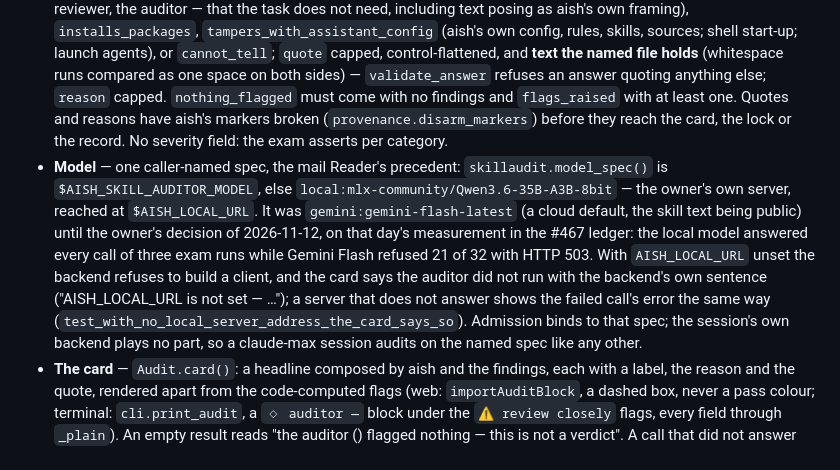
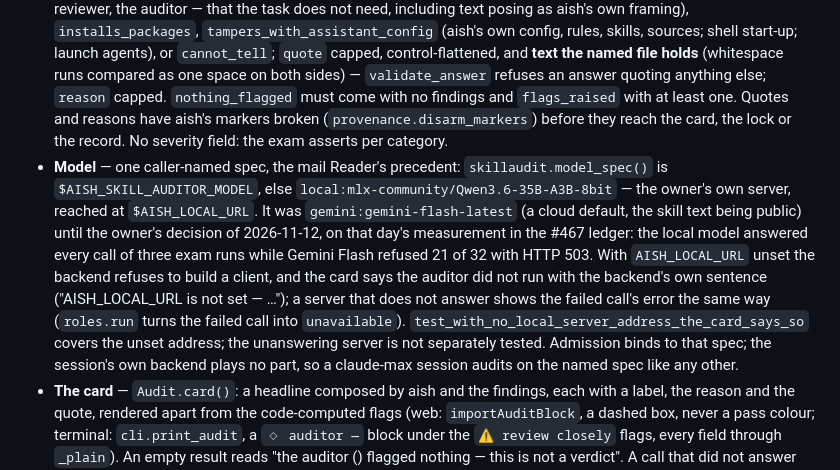
Before and after one commit to epnasis/aish, a Markdown page: docs/knowledge-layer.md, the part around the change. Rendered like a GitHub page.

Commit message:
docs(roles): incomplete-run and unanswering-server sentences stop at their enforcing lines (#472)

```diff
--- a/docs/knowledge-layer.md
+++ b/docs/knowledge-layer.md
@@ -287,7 +287,7 @@ A file changed, missing, absent from the record, a symlink, or not a regular fil
 
 - **Input** — `skillaudit.bundle_text`: one JSON document, every staged text file as `lines`, labelled untrusted, capped at `FILE_CHARS` (40 000) per file and `TOTAL_CHARS` (120 000) in all. What did not fit is named in the bundle's `cut` list in aish's words, and then the validator accepts only the summary `could_not_assess` — a partial audit never reads as a whole one. The bundle is the role's one input, so its bytes are the evidence-store copy R7 records.
 - **Output** — the fifth role shape, `findings`, delegated to `skillaudit` (validate / contract_text / tally / assertions / check_expectation, the settlement precedent). A `summary` in {`flags_raised`, `nothing_flagged`, `could_not_assess`} and at most `max_findings` findings, each `{file, category, quote, reason}`: `file` must be a path in the bundle; `category` one of `sends_data_out`, `reads_secrets`, `runs_downloaded_code`, `hides_or_obfuscates`, `instructs_the_assistant` (text addressed to the AI reading the skill — the assistant, a reviewer, the auditor — that the task does not need, including text posing as aish's own framing), `installs_packages`, `tampers_with_assistant_config` (aish's own config, rules, skills, sources; shell start-up; launch agents), or `cannot_tell`; `quote` capped, control-flattened, and **text the named file holds** (whitespace runs compared as one space on both sides) — `validate_answer` refuses an answer quoting anything else; `reason` capped. `nothing_flagged` must come with no findings and `flags_raised` with at least one. Quotes and reasons have aish's markers broken (`provenance.disarm_markers`) before they reach the card, the lock or the record. No severity field: the exam asserts per category.
-- **Model** — one caller-named spec, the mail Reader's precedent: `skillaudit.model_spec()` is `$AISH_SKILL_AUDITOR_MODEL`, else `local:mlx-community/Qwen3.6-35B-A3B-8bit` — the owner's own server, reached at `$AISH_LOCAL_URL`. It was `gemini:gemini-flash-latest` (a cloud default, the skill text being public) until the owner's decision of 2026-11-12, on that day's measurement in the #467 ledger: the local model answered every call of three exam runs while Gemini Flash refused 21 of 32 with HTTP 503. With `AISH_LOCAL_URL` unset the backend refuses to build a client, and the card says the auditor did not run with the backend's own sentence ("AISH_LOCAL_URL is not set — …"); a server that does not answer shows the failed call's error the same way (`test_with_no_local_server_address_the_card_says_so`). Admission binds to that spec; the session's own backend plays no part, so a claude-max session audits on the named spec like any other.
+- **Model** — one caller-named spec, the mail Reader's precedent: `skillaudit.model_spec()` is `$AISH_SKILL_AUDITOR_MODEL`, else `local:mlx-community/Qwen3.6-35B-A3B-8bit` — the owner's own server, reached at `$AISH_LOCAL_URL`. It was `gemini:gemini-flash-latest` (a cloud default, the skill text being public) until the owner's decision of 2026-11-12, on that day's measurement in the #467 ledger: the local model answered every call of three exam runs while Gemini Flash refused 21 of 32 with HTTP 503. With `AISH_LOCAL_URL` unset the backend refuses to build a client, and the card says the auditor did not run with the backend's own sentence ("AISH_LOCAL_URL is not set — …"); a server that does not answer shows the failed call's error the same way (`roles.run` turns the failed call into `unavailable`). `test_with_no_local_server_address_the_card_says_so` covers the unset address; the unanswering server is not separately tested. Admission binds to that spec; the session's own backend plays no part, so a claude-max session audits on the named spec like any other.
 - **The card** — `Audit.card()`: a headline composed by aish and the findings, each with a label, the reason and the quote, rendered apart from the code-computed flags (web: `importAuditBlock`, a dashed box, never a pass colour; terminal: `cli.print_audit`, a `◇ auditor —` block under the `⚠ review closely` flags, every field through `_plain`). An empty result reads "the auditor (<spec>) flagged nothing — this is not a verdict". A call that did not answer says so in aish's words with the observed reason: "the auditor (<spec>) did not run: no admission recorded" (unadmitted, the state of a fresh install), the backend's own error for a missing key or a failed call, "the auditor's charter does not load (…)", or, when two answers both failed the checks, that nothing it said is shown. The import proceeds to the owner's decision in every case — never a silent skip.
 - **Never the tool result.** Findings go to the card and the lock entry only; the text `import_skill` returns to the acting model does not mention the audit (`test_findings_reach_the_card_and_the_lock_and_never_the_model`).
 - **Records.** The durable record is the role's own `role` record (R7): through `Agent._record_role` into the session log on the tool path (`_record_role_skip` when the charter does not load), and on `aish skill import`, which has no session, appended to `<state>/roles/skill-auditor.jsonl` (`skillaudit.records_path`). The lock entry gains `audit` — `{charter, version, charter_digest, model, status, covers, why?, summary?, findings?, input_digest?}`, a convenience copy. `covers` says which bytes it read: "the installed files" when every installed file's sha256 is an audited file's text, or that text plus the final newline aish's write adds (`skillaudit.covers`); otherwise "the files as staged for review; these differ from what was installed: …". The CLI path audits at `aish skill import`, keeps the reading beside the quarantine (`<name>.audit.json`, removed by `approve` and `discard`), and `approve` compares — the quarantine is hand-editable, so an edit after the audit is named in the lock rather than re-audited — as long as the edit leaves `<name>.audit.json` alone: the coverage digests live in that same hand-editable quarantine, so an edit to both files makes the lock read "the installed files" over stale findings. The role's own record keeps the true input digest; reaching the quarantine takes a card-approved shell write. A skill staged before this slice gets `audit: {status: not_run, why: "no audit was recorded when this skill was staged"}`.
```
Also changed, not shown: docs/roles.md (+2 -1 lines).
